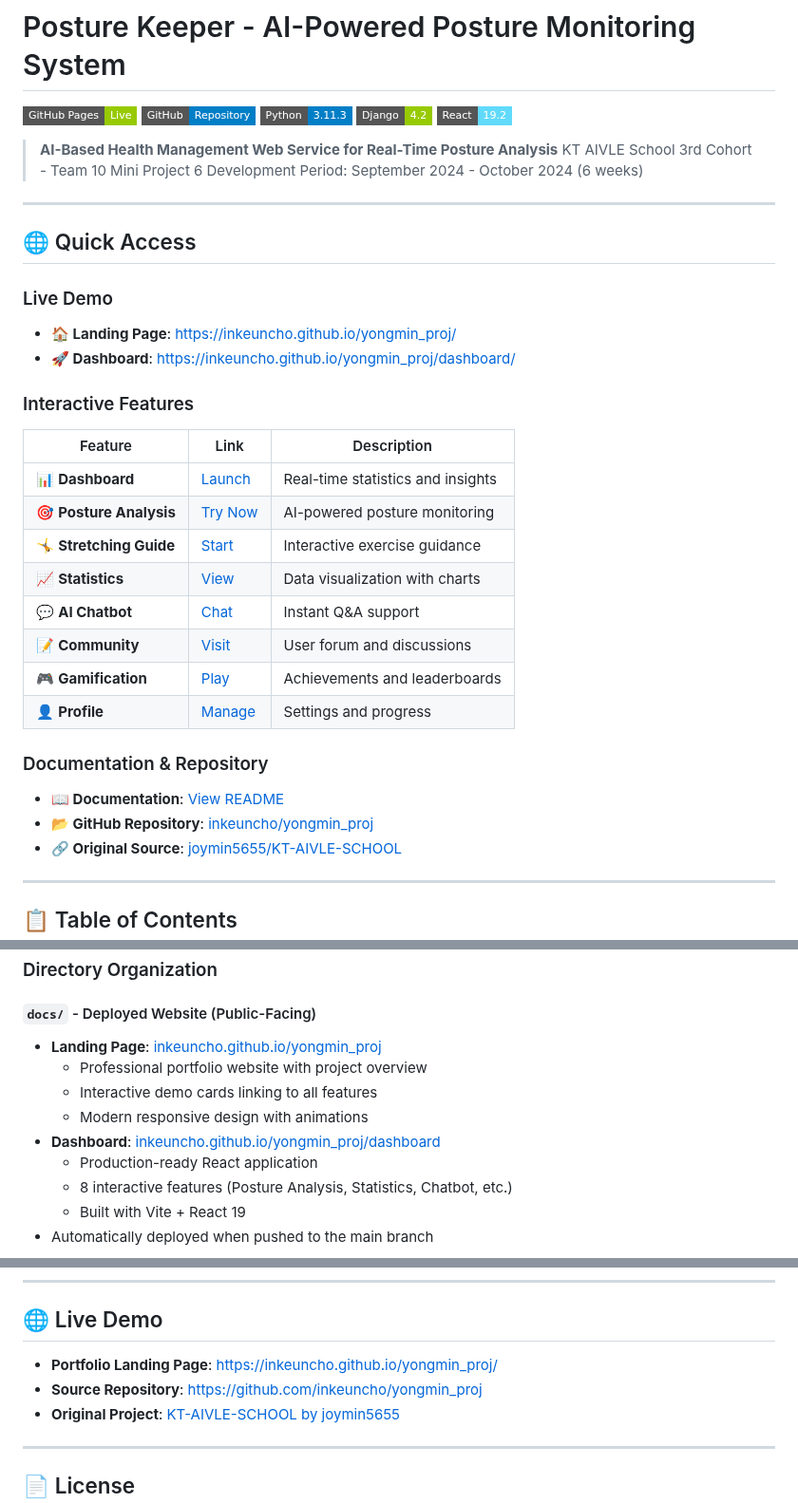
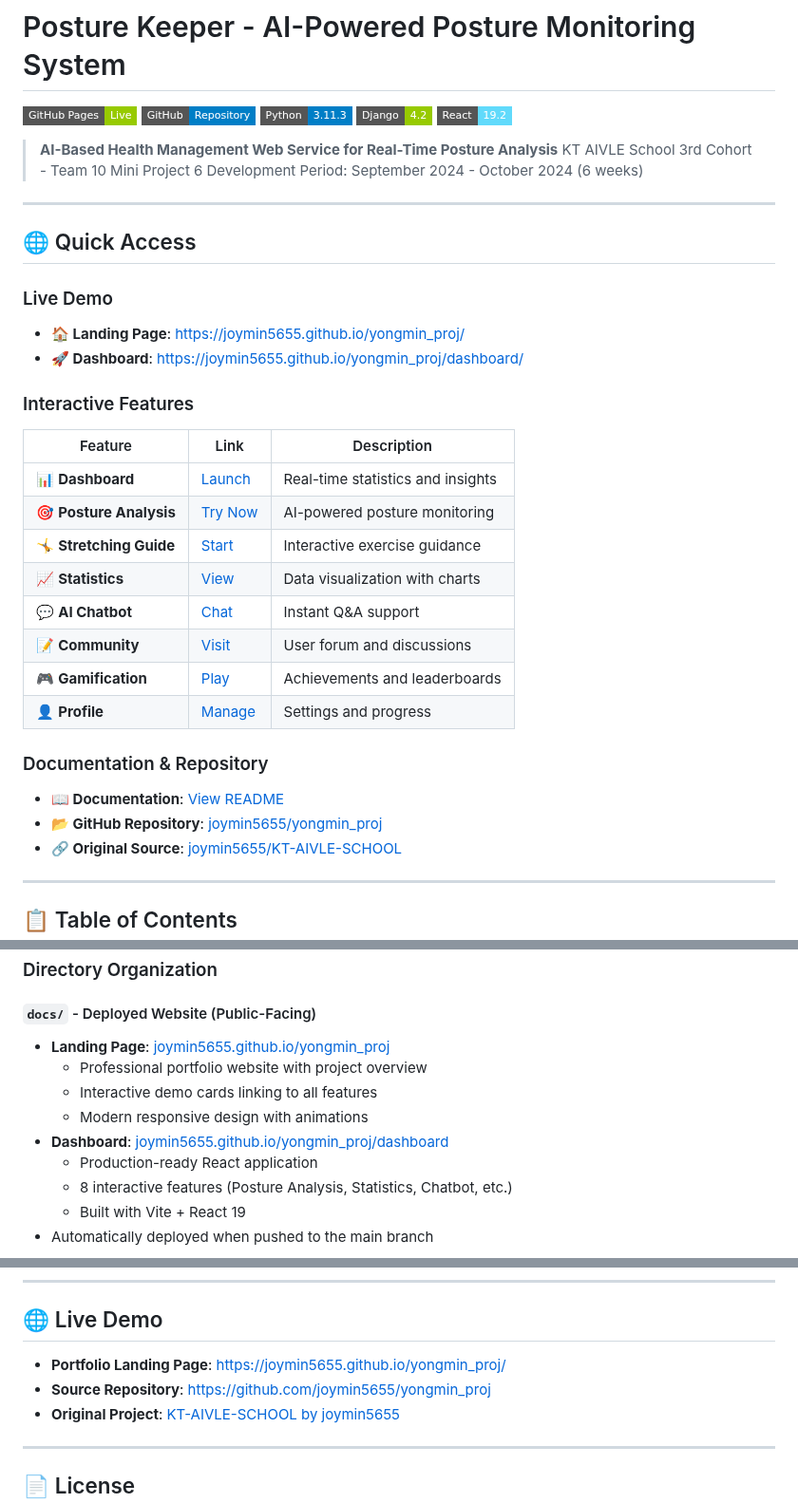
Before and after one commit to joymin5655/KT-AIVLE-SCHOOL, a Markdown page: README.md, 3 parts joined by grey strips. Shown at 95% size. Drawn GitHub-style; badges without logos.

```diff
--- a/README.md
+++ b/README.md
@@ -15,8 +15,8 @@
 ## 🌐 Quick Access
 
 ### Live Demo
-- **🏠 Landing Page**: [https://inkeuncho.github.io/yongmin_proj/](https://inkeuncho.github.io/yongmin_proj/)
-- **🚀 Dashboard**: [https://inkeuncho.github.io/yongmin_proj/dashboard/](https://inkeuncho.github.io/yongmin_proj/dashboard/)
+- **🏠 Landing Page**: [https://joymin5655.github.io/yongmin_proj/](https://joymin5655.github.io/yongmin_proj/)
+- **🚀 Dashboard**: [https://joymin5655.github.io/yongmin_proj/dashboard/](https://joymin5655.github.io/yongmin_proj/dashboard/)
 
 ### Interactive Features
 | Feature | Link | Description |
@@ -32,7 +32,7 @@
 
 ### Documentation & Repository
-- **📖 Documentation**: [View README](https://github.com/inkeuncho/yongmin_proj/blob/main/README.md)
-- **📂 GitHub Repository**: [inkeuncho/yongmin_proj](https://github.com/inkeuncho/yongmin_proj)
+- **📖 Documentation**: [View README](https://github.com/joymin5655/yongmin_proj/blob/main/README.md)
+- **📂 GitHub Repository**: [joymin5655/yongmin_proj](https://github.com/joymin5655/yongmin_proj)
 - **🔗 Original Source**: [joymin5655/KT-AIVLE-SCHOOL](https://github.com/joymin5655/KT-AIVLE-SCHOOL)
 
 ---
@@ -254,11 +254,11 @@ yongmin_proj/
 ### Directory Organization
 
 #### **`docs/`** - Deployed Website (Public-Facing)
-- **Landing Page**: [inkeuncho.github.io/yongmin_proj](https://inkeuncho.github.io/yongmin_proj/)
+- **Landing Page**: [joymin5655.github.io/yongmin_proj](https://joymin5655.github.io/yongmin_proj/)
   - Professional portfolio website with project overview
   - Interactive demo cards linking to all features
   - Modern responsive design with animations
-- **Dashboard**: [inkeuncho.github.io/yongmin_proj/dashboard](https://inkeuncho.github.io/yongmin_proj/dashboard/)
+- **Dashboard**: [joymin5655.github.io/yongmin_proj/dashboard](https://joymin5655.github.io/yongmin_proj/dashboard/)
   - Production-ready React application
   - 8 interactive features (Posture Analysis, Statistics, Chatbot, etc.)
   - Built with Vite + React 19
@@ -515,8 +515,8 @@ PostureLog (Database) → Statistical Calculation (Python)
 
 ## 🌐 Live Demo
 
-- **Portfolio Landing Page**: [https://inkeuncho.github.io/yongmin_proj/](https://inkeuncho.github.io/yongmin_proj/)
-- **Source Repository**: [https://github.com/inkeuncho/yongmin_proj](https://github.com/inkeuncho/yongmin_proj)
+- **Portfolio Landing Page**: [https://joymin5655.github.io/yongmin_proj/](https://joymin5655.github.io/yongmin_proj/)
+- **Source Repository**: [https://github.com/joymin5655/yongmin_proj](https://github.com/joymin5655/yongmin_proj)
 - **Original Project**: [KT-AIVLE-SCHOOL by joymin5655](https://github.com/joymin5655/KT-AIVLE-SCHOOL)
 
 ---
```
Also changed, not shown: other parts of README.md (+13 -13 lines).
